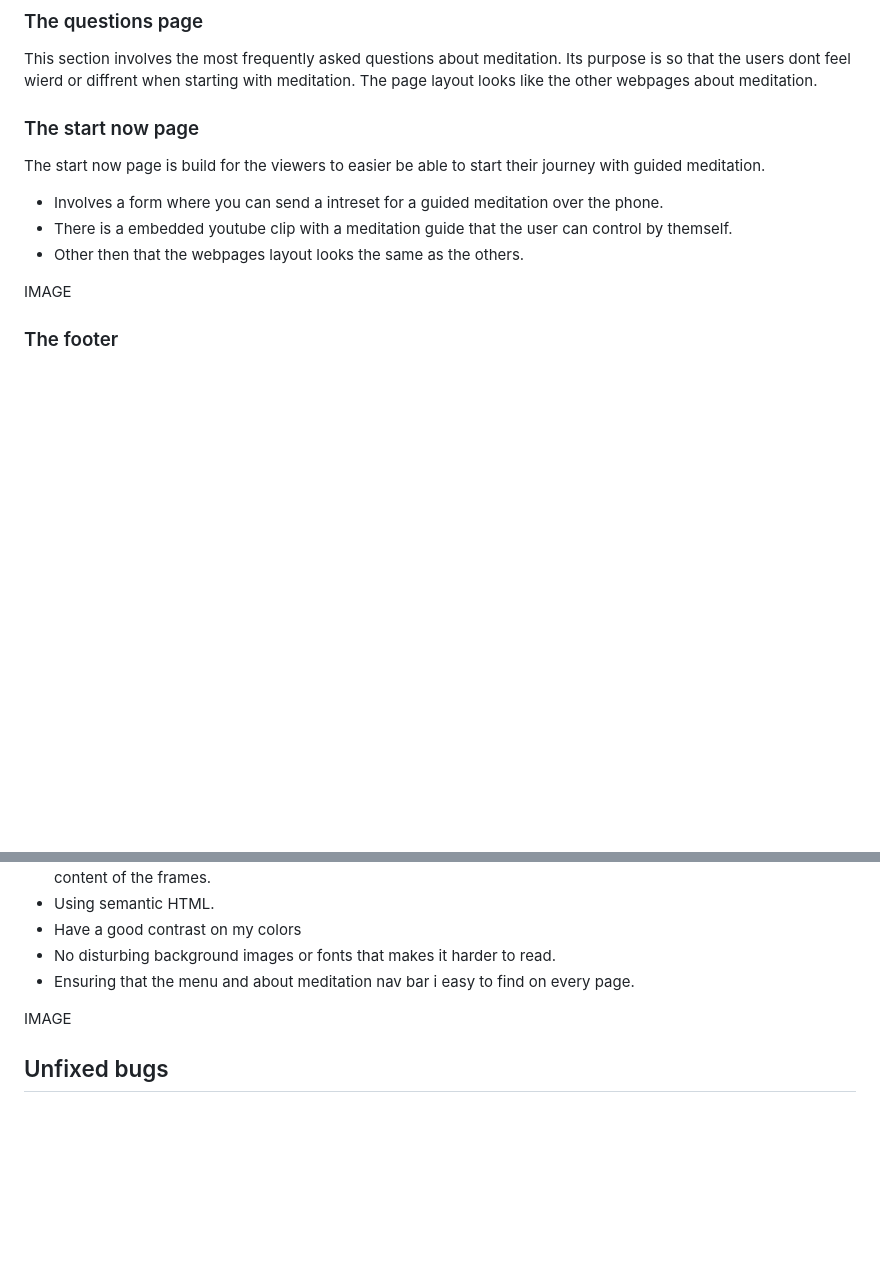
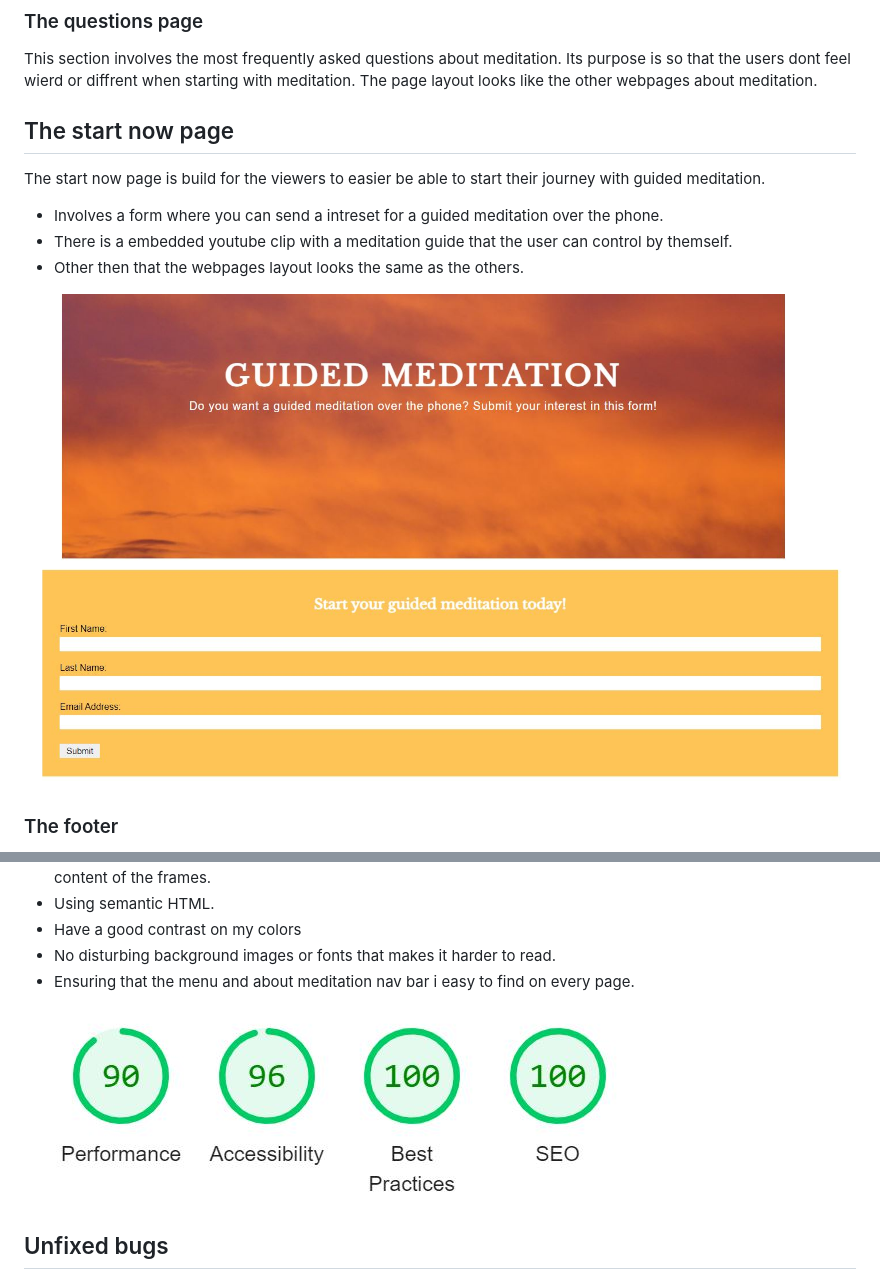
Before and after one commit to KlaraMartinsson/BREATHE, a Markdown page: README.md, 2 parts joined by grey strips. GitHub-like rendering; blank space fills up the shorter version.

```diff
--- a/README.md
+++ b/README.md
@@ -52,15 +52,13 @@ The purpose for the viewers with these pages is to get a better understanding ab
 ### The questions page
 This section involves the most frequently asked questions about meditation. Its purpose is so that the users dont feel wierd or diffrent when starting with meditation. The page layout looks like the other webpages about meditation.
 
-
-
-### The start now page
+## The start now page
 The start now page is build for the viewers to easier be able to start their journey with guided meditation.
 * Involves a form where you can send a intreset for a guided meditation over the phone.
 * There is a embedded youtube clip with a meditation guide that the user can control by themself.
 * Other then that the webpages layout looks the same as the others.
 
-IMAGE
+![Start now page with guided meditation](assets/readme-images/guidedmeditation.jpg)
 
 ### The footer
 * The footer is very simple and contains the websites social network links.
@@ -111,9 +109,7 @@ I used Google Chromes lighthouse to be sure of the accessiblity. All of the page
 * No disturbing background images or fonts that makes it harder to read.
 * Ensuring that the menu and about meditation nav bar i easy to find on every page.
 
-IMAGE
-
-
+![Websites performance, accessibility and more](assets/readme-images/lighthouse.jpg)
 
 ## Unfixed bugs
 The responsivnes could be better for smaller screens like phones. The form is not centered, and my code skills wasn't enough to solve it. The how and question page also act diffrent at small screens with scroll bars to fit everything in. I dont see it as a huge problem but would be better if everything would be in place. After spending many hours trying to figure out the problem with google and youtube searches I had to accept that I just have to learn more about positioning and sizing for the next project.
```
Also changed, not shown: other parts of README.md (+2 -4 lines), assets/readme-images/responsive.jpg (deleted), assets/readme-images/responsive0.jpg (added).
